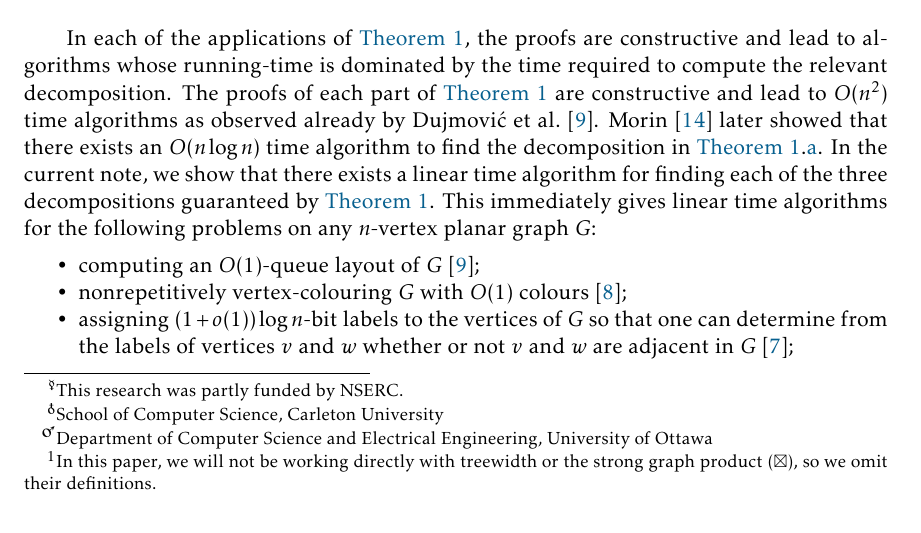
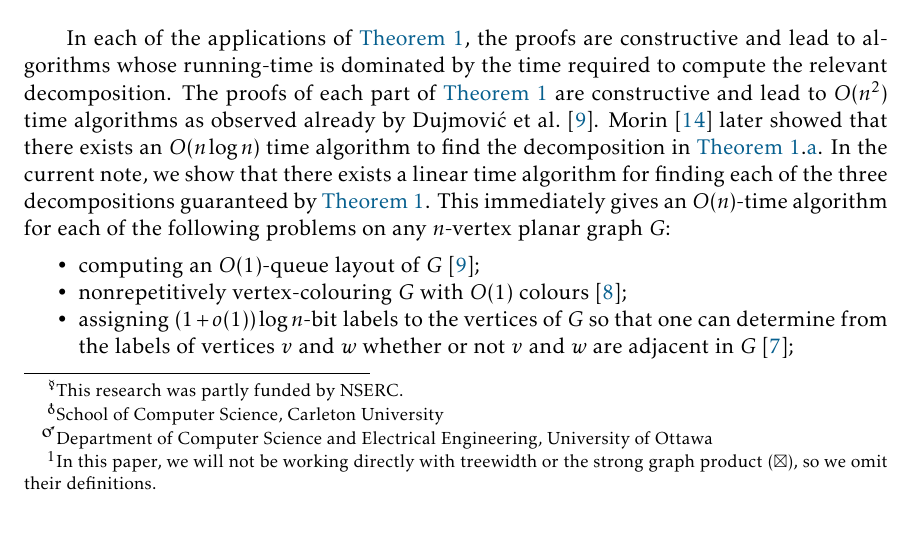
Before and after one commit to patmorin/ps2, a LaTeX document (ps2.tex): part of page 1 of 13, cut so that both start at the same text. Compiled offline with pdfLaTeX.

Commit message:
touch up

```diff
--- a/ps2.tex
+++ b/ps2.tex
@@ -122,7 +122,7 @@ The following \emph{planar product structure theorems} have recently been used a
   \end{compactenum}
 \end{thm}
 
-In each of the applications of \cref{meta}, the proofs are constructive and lead to algorithms whose running-time is dominated by the time required to compute the relevant decomposition.  The proofs of each part of \cref{meta} are constructive and lead to $O(n^2)$ time algorithms as observed already by \citet{dujmovic.joret.ea:planar}.  \citet{morin:fast} later showed that there exists an $O(n\log n)$ time algorithm to find the decomposition in \cref{meta}.\ref{three_tree}.  In the current note, we show that there exists a linear time algorithm for finding each of the three decompositions guaranteed by \cref{meta}.  This immediately gives linear time algorithms for the following problems on any $n$-vertex planar graph $G$:
+In each of the applications of \cref{meta}, the proofs are constructive and lead to algorithms whose running-time is dominated by the time required to compute the relevant decomposition.  The proofs of each part of \cref{meta} are constructive and lead to $O(n^2)$ time algorithms as observed already by \citet{dujmovic.joret.ea:planar}.  \citet{morin:fast} later showed that there exists an $O(n\log n)$ time algorithm to find the decomposition in \cref{meta}.\ref{three_tree}.  In the current note, we show that there exists a linear time algorithm for finding each of the three decompositions guaranteed by \cref{meta}.  This immediately gives an $O(n)$-time algorithm for each of the following problems on any $n$-vertex planar graph $G$:
 \begin{compactitem}
   \item computing an $O(1)$-queue layout of $G$ \cite{dujmovic.joret.ea:planar};
   \item nonrepetitively vertex-colouring $G$ with $O(1)$ colours \cite{dujmovic.esperet.ea:planar};
```
